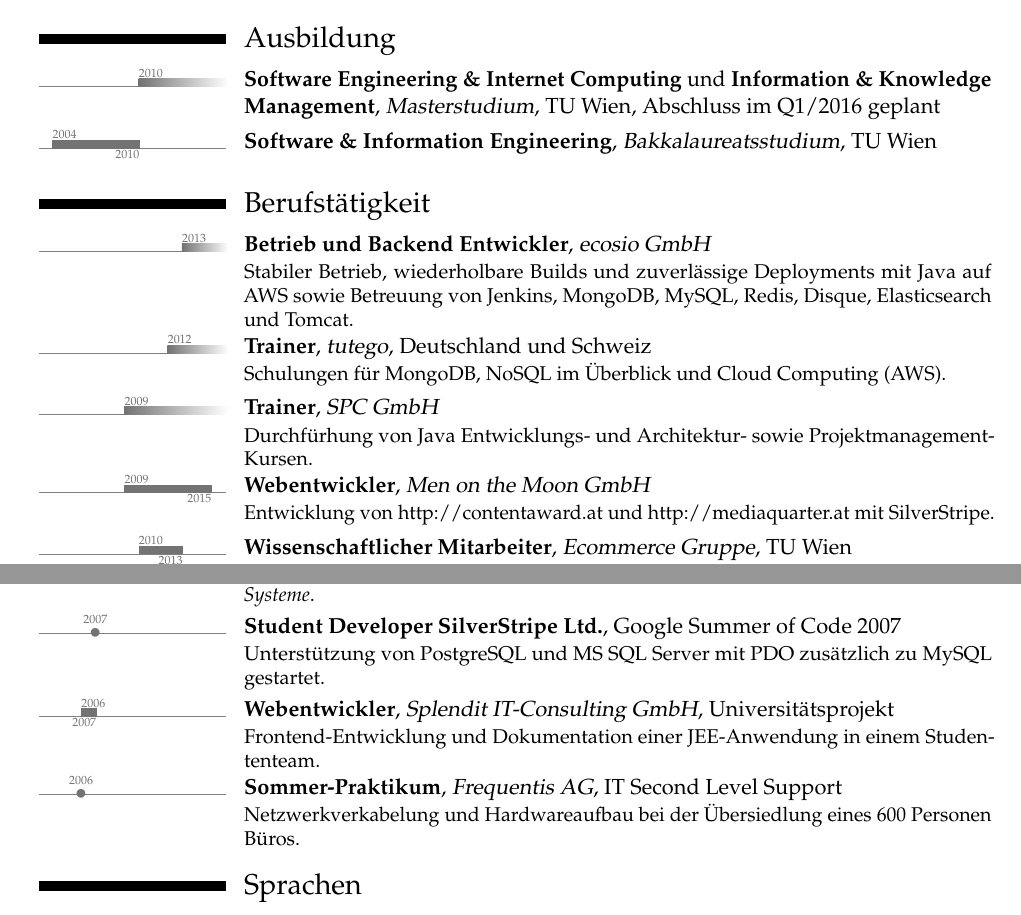
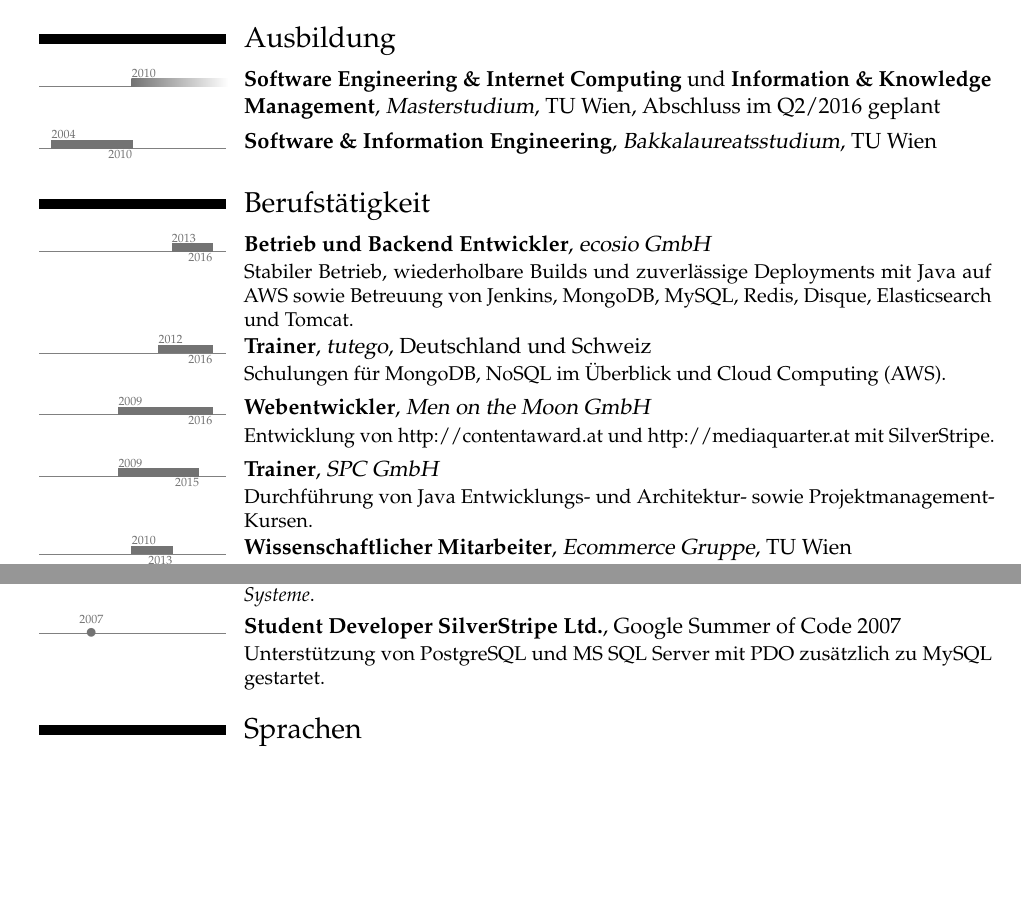
Before and after one commit to xeraa/CV, a LaTeX CV (Lebenslauf.tex): two parts of pages 1 and 2 of 3, joined at a grey line, cut so that both start at the same text, the shorter picture padded with empty space. Compiled offline with pdfLaTeX.

Commit message:
CHANGED and updated some details

```diff
--- a/Lebenslauf.tex
+++ b/Lebenslauf.tex
@@ -41,19 +41,19 @@
 \cventry{Familienstand}{Ledig}{}{}{}{}
 
 
-\tlmaxdates{2003}{2016}
+\tlmaxdates{2003}{2017}
 
 
 \section{Ausbildung}
-\tlcventry{2010}{0}{Software Engineering \& Internet Computing \textnormal{und} Information \& Knowledge Management}{Masterstudium}{TU Wien}{Abschluss im Q1/2016 geplant}{}
+\tlcventry{2010}{0}{Software Engineering \& Internet Computing \textnormal{und} Information \& Knowledge Management}{Masterstudium}{TU Wien}{Abschluss im Q2/2016 geplant}{}
 \tlcventry{2004}{2010}{Software \& Information Engineering}{Bakkalaureatsstudium}{TU Wien}{}{}
 
 
 \section{Berufstätigkeit}
-\tlcventry{2013}{0}{Betrieb und Backend Entwickler}{ecosio GmbH}{}{}{Stabiler Betrieb, wiederholbare Builds und zuverlässige Deployments mit Java auf AWS sowie Betreuung von Jenkins, MongoDB, MySQL, Redis, Disque, Elasticsearch und Tomcat.} %seit 10/2013
-\tlcventry{2012}{0}{Trainer}{tutego}{Deutschland und Schweiz}{}{Schulungen für MongoDB, NoSQL im Überblick und Cloud Computing (AWS).} %seit 08/2012
-\tlcventry{2009}{0}{Trainer}{SPC GmbH}{}{}{Durchfürhung von Java Entwicklungs- und Architektur- sowie Projektmanagement-Kursen.} %seit 05/2009
-\tlcventry{2009}{2015}{Webentwickler}{Men on the Moon GmbH}{}{}{Entwicklung  von \href{http://www.contentaward.at}{http://contentaward.at} und \href{http://www.mediaquarter.at}{http://mediaquarter.at} mit SilverStripe.} %10/2009 bis 12/2014
+\tlcventry{2013}{2016}{Betrieb und Backend Entwickler}{ecosio GmbH}{}{}{Stabiler Betrieb, wiederholbare Builds und zuverlässige Deployments mit Java auf AWS sowie Betreuung von Jenkins, MongoDB, MySQL, Redis, Disque, Elasticsearch und Tomcat.} %10/2013 bis 03/2016
+\tlcventry{2012}{2016}{Trainer}{tutego}{Deutschland und Schweiz}{}{Schulungen für MongoDB, NoSQL im Überblick und Cloud Computing (AWS).} %08/2012 bis 03/2016
+\tlcventry{2009}{2016}{Webentwickler}{Men on the Moon GmbH}{}{}{Entwicklung  von \href{http://www.contentaward.at}{http://contentaward.at} und \href{http://www.mediaquarter.at}{http://mediaquarter.at} mit SilverStripe.} %10/2009 bis 02/2016
+\tlcventry{2009}{2015}{Trainer}{SPC GmbH}{}{}{Durchführung von Java Entwicklungs- und Architektur- sowie Projektmanagement-Kursen.} %05/2009 bis 01/2015
 \tlcventry{2010}{2013}{Wissenschaftlicher Mitarbeiter}{Ecommerce Gruppe}{TU Wien}{}{Evaluierung und Implementierung von Datenbank (RDBMS vs. NoSQL) und Cloud Trends.} %10/2010 bis 09/2014
 \tlcventry{2010}{2012}{Consultant}{Splendit IT-Consulting GmbH}{}{}{Consultant für Software Qualitätssicherung, Analyse und Schulungen.} %10/2010 bis 12/2012
 \tldatecventry{2012}{Mentor SilverStripe Ltd.}{}{Google Summer of Code 2012}{}{"Content Personalization" betreut und Teilnahme am Mentor Summit in Mountain View.} %05/2012 bis 09/2012
@@ -61,8 +61,6 @@
 \tlcventry{2004}{2010}{Systemadministrator}{LMC Town to Town Ltd}{}{}{IT Betrieb einer kleinen Firma mit Windows Servern and Clients aufrechterhalten.} %08/2004 bis 09/2010
 \tlcventry{2009}{2010}{Tutor}{Distributed Systems Group}{TU Wien}{}{Master Lehrveranstaltungen \emph{Software Architekturen} und \emph{Entwurfsmethoden für verteilte Systeme}.} %10/2009 bis 06/2010
 \tldatecventry{2007}{Student Developer SilverStripe Ltd.}{}{Google Summer of Code 2007}{}{Unterstützung von PostgreSQL und MS SQL Server mit PDO zusätzlich zu MySQL gestartet.} %05/2007 bis 09/2007
-\tlcventry{2006}{2007}{Webentwickler}{Splendit IT-Consulting GmbH}{Universitätsprojekt}{}{Frontend-Entwicklung und Dokumentation einer JEE-Anwendung in einem Studententeam.} %10/2006 bis 01/2007
-\tldatecventry{2006}{Sommer-Praktikum}{Frequentis AG}{IT Second Level Support}{}{Netzwerkverkabelung und Hardwareaufbau bei der Übersiedlung eines 600 Personen Büros.}
 
 
 \section{Sprachen}
```
Also changed, not shown: CV.tex (+6 -8 lines), CV.pdf, Lebenslauf.pdf.
